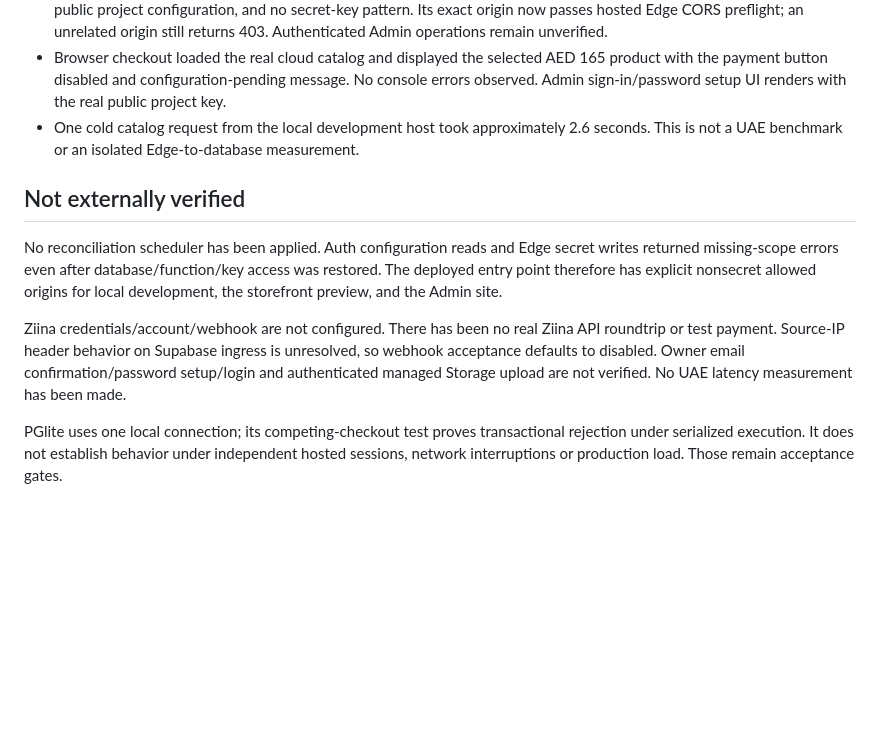
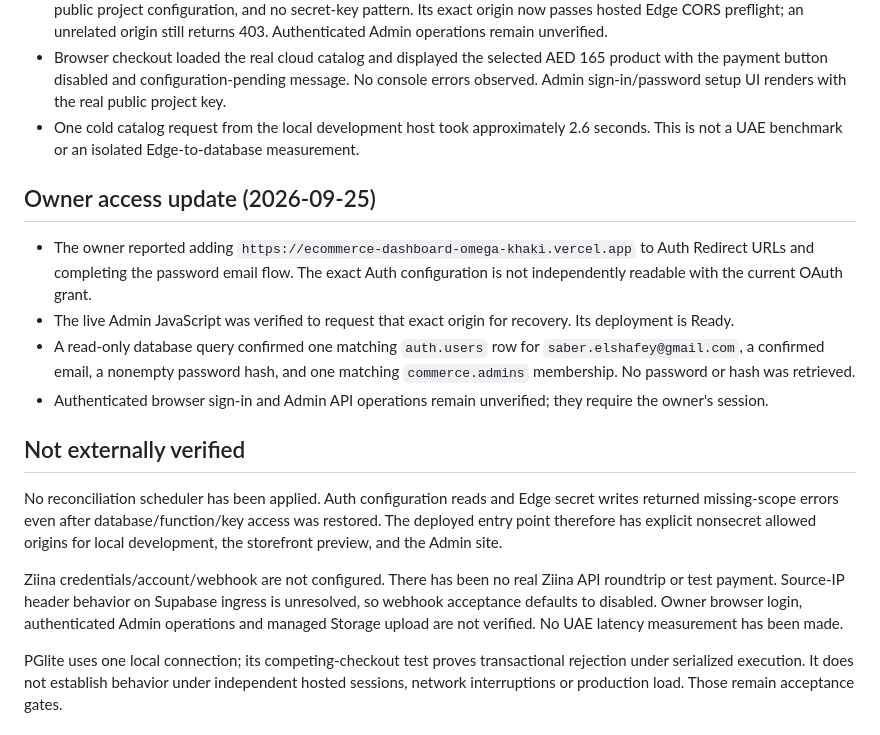
Before and after one commit to saber93/ecommerce-dashboard, a Markdown page: docs/verification.md, the part around the change. GitHub-like rendering; blank space fills up the shorter version.

Commit message:
Record verified owner account setup

```diff
--- a/docs/verification.md
+++ b/docs/verification.md
@@ -36,11 +36,18 @@
 - Browser checkout loaded the real cloud catalog and displayed the selected AED 165 product with the payment button disabled and configuration-pending message. No console errors observed. Admin sign-in/password setup UI renders with the real public project key.
 - One cold catalog request from the local development host took approximately 2.6 seconds. This is not a UAE benchmark or an isolated Edge-to-database measurement.
 
+## Owner access update (2026-09-25)
+
+- The owner reported adding `https://ecommerce-dashboard-omega-khaki.vercel.app` to Auth Redirect URLs and completing the password email flow. The exact Auth configuration is not independently readable with the current OAuth grant.
+- The live Admin JavaScript was verified to request that exact origin for recovery. Its deployment is Ready.
+- A read-only database query confirmed one matching `auth.users` row for `saber.elshafey@gmail.com`, a confirmed email, a nonempty password hash, and one matching `commerce.admins` membership. No password or hash was retrieved.
+- Authenticated browser sign-in and Admin API operations remain unverified; they require the owner's session.
+
 ## Not externally verified
 
 No reconciliation scheduler has been applied. Auth configuration reads and Edge secret writes returned missing-scope errors even after database/function/key access was restored. The deployed entry point therefore has explicit nonsecret allowed origins for local development, the storefront preview, and the Admin site.
 
-Ziina credentials/account/webhook are not configured. There has been no real Ziina API roundtrip or test payment. Source-IP header behavior on Supabase ingress is unresolved, so webhook acceptance defaults to disabled. Owner email confirmation/password setup/login and authenticated managed Storage upload are not verified. No UAE latency measurement has been made.
+Ziina credentials/account/webhook are not configured. There has been no real Ziina API roundtrip or test payment. Source-IP header behavior on Supabase ingress is unresolved, so webhook acceptance defaults to disabled. Owner browser login, authenticated Admin operations and managed Storage upload are not verified. No UAE latency measurement has been made.
 
 PGlite uses one local connection; its competing-checkout test proves transactional rejection under serialized execution. It does not establish behavior under independent hosted sessions, network interruptions or production load. Those remain acceptance gates.
 
```
Also changed, not shown: docs/deployment.md (+4 -4 lines).
